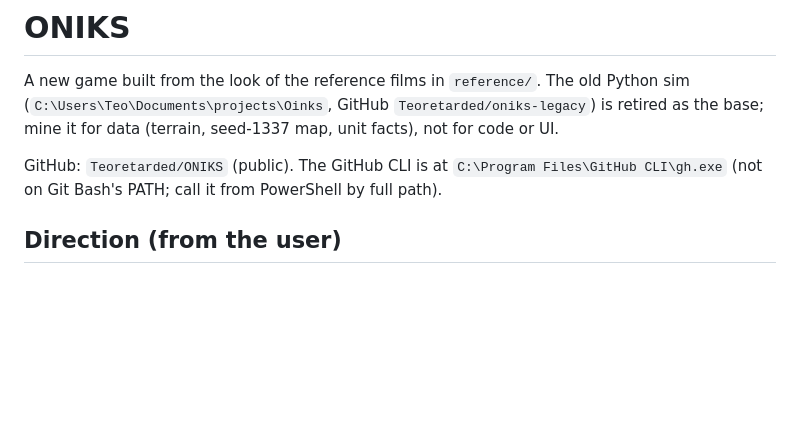
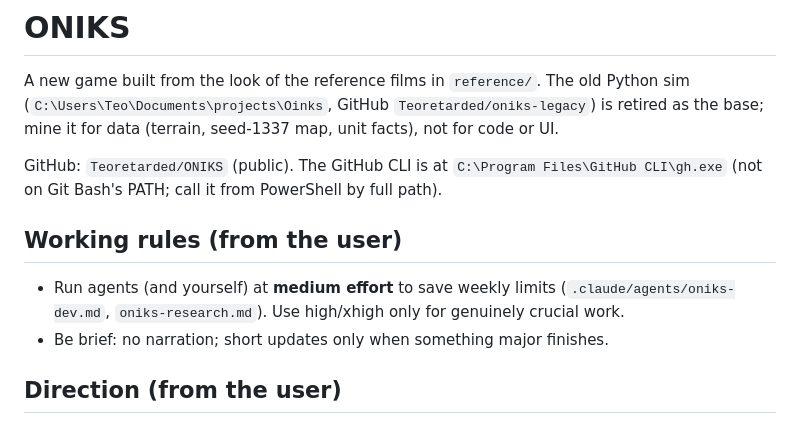
Before and after one commit to Teoretarded/ONIKS, a Markdown page: CLAUDE.md, the part around the change. Drawn GitHub-style; blank space fills up the shorter version.

Commit message:
Working rules: medium-effort agent definitions, brevity
Co-Authored-By: Claude Opus 5.5 <noreply@anthropic.com>

```diff
--- a/CLAUDE.md
+++ b/CLAUDE.md
@@ -6,6 +6,12 @@ data (terrain, seed-1337 map, unit facts), not for code or UI.
 
 GitHub: `Teoretarded/ONIKS` (public). The GitHub CLI is at `C:\Program Files\GitHub CLI\gh.exe` (not on Git Bash's
 PATH; call it from PowerShell by full path).
+
+## Working rules (from the user)
+
+- Run agents (and yourself) at **medium effort** to save weekly limits (`.claude/agents/oniks-dev.md`, `oniks-research.md`).
+  Use high/xhigh only for genuinely crucial work.
+- Be brief: no narration; short updates only when something major finishes.
 
 ## Direction (from the user)
 
```
Also changed, not shown: .claude/agents/oniks-dev.md (added, +10 -0 lines), .claude/agents/oniks-research.md (added, +8 -0 lines).
